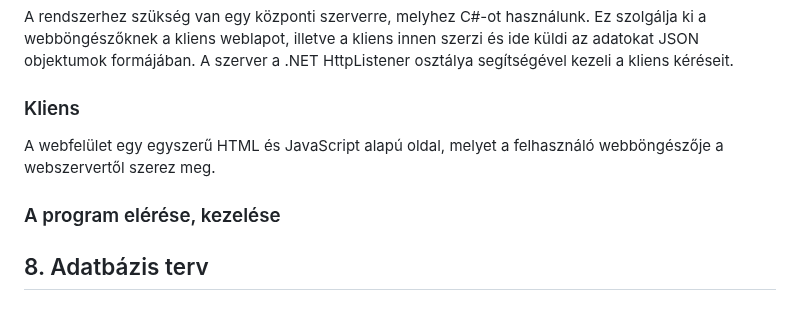
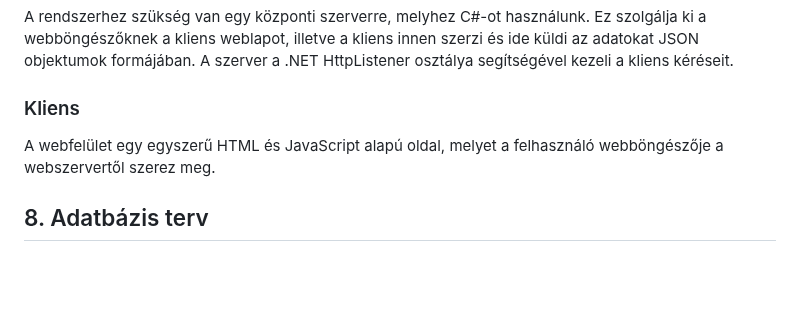
Before and after one commit to Dit05/4Bits, a Markdown page: rendszerterv.md, the part around the change. Drawn GitHub-style; blank space fills up the shorter version.

Commit message:
Rendszerterv 7. - Architekturális terv fix
Véletlenül bennehagyott az előző egy alcímet.

```diff
--- a/rendszerterv.md
+++ b/rendszerterv.md
@@ -96,8 +96,6 @@ A rendszerhez szükség van egy központi szerverre, melyhez C#-ot használunk.
 
 A webfelület egy egyszerű HTML és JavaScript alapú oldal, melyet a felhasználó webböngészője a webszervertől szerez meg.
 
-### A program elérése, kezelése
-
 ## 8. Adatbázis terv
 
 ## 9. Implementációs terv
```
